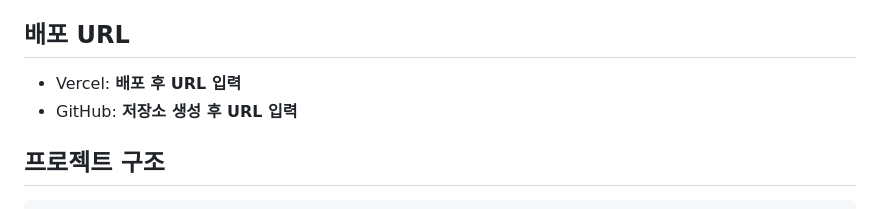
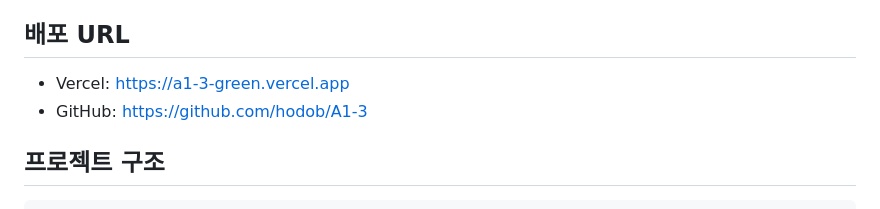
Before and after one commit to hodob/A1-3, a Markdown page: README.md, the part around the change. GitHub-like rendering.

Commit message:
Document deployment URLs

```diff
--- a/README.md
+++ b/README.md
@@ -28,8 +28,8 @@
 
 ## 배포 URL
 
-- Vercel: **배포 후 URL 입력**
-- GitHub: **저장소 생성 후 URL 입력**
+- Vercel: https://a1-3-green.vercel.app
+- GitHub: https://github.com/hodob/A1-3
 
 ## 프로젝트 구조
 
```
